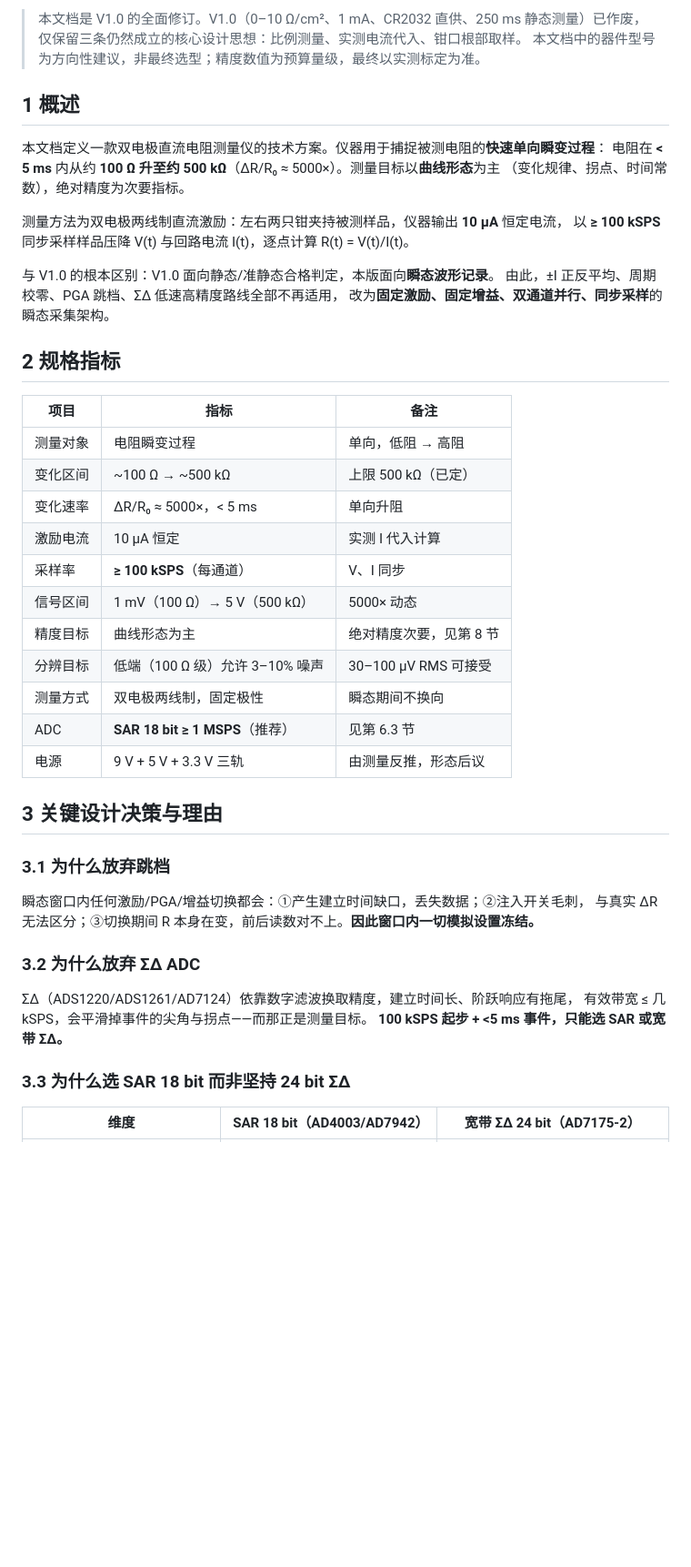
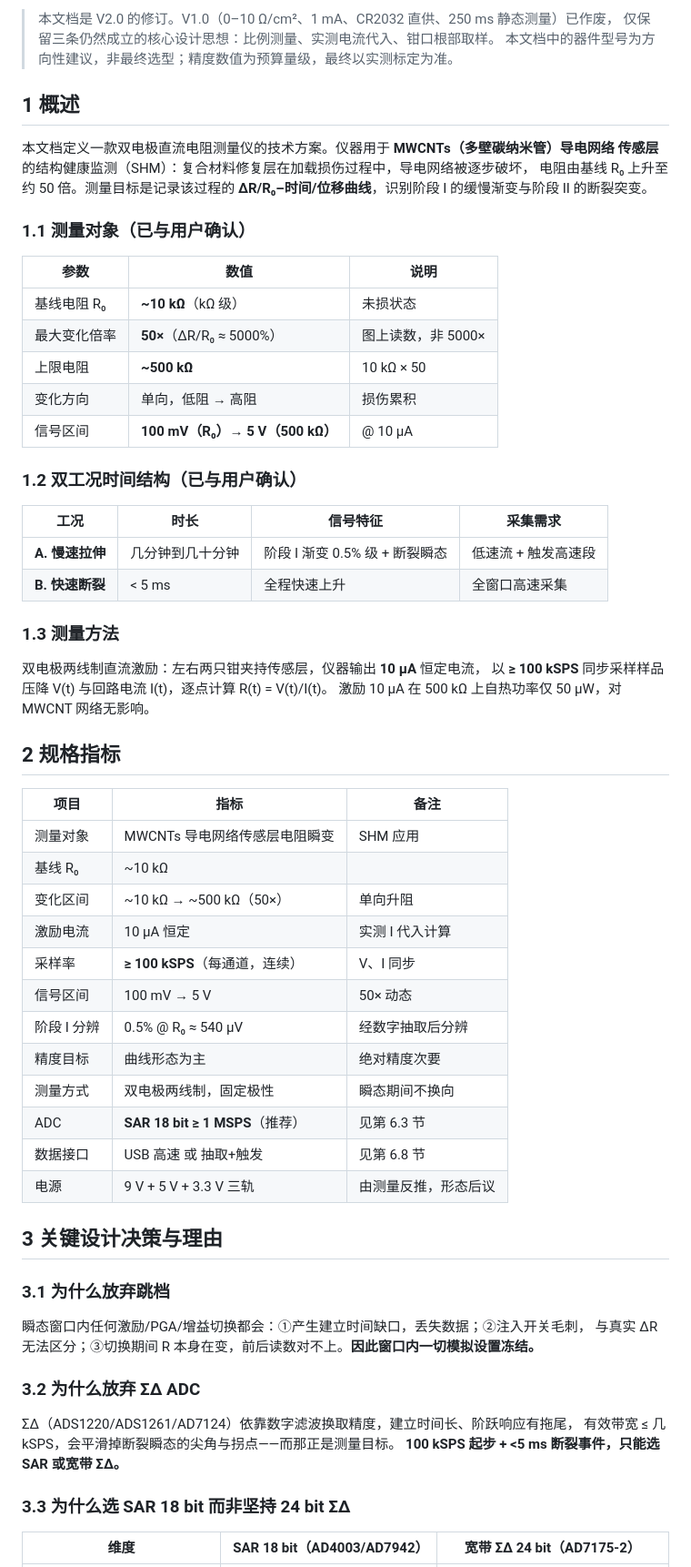
Before and after one commit to chenxi-z/de-drms, a Markdown page: docs/design/2026-10-10-dual-electrode-dc-resistance-meter-design.md, the part around one of its changes. Shown at 91% size. GitHub-like rendering; blank space fills up the shorter version.

```diff
--- a/docs/design/2026-10-10-dual-electrode-dc-resistance-meter-design.md
+++ b/docs/design/2026-10-10-dual-electrode-dc-resistance-meter-design.md
@@ -4,35 +4,53 @@
 
-> 本文档是 V1.0 的全面修订。V1.0（0–10 Ω/cm²、1 mA、CR2032 直供、250 ms 静态测量）已作废，
+> 本文档是 V2.0 的修订。V1.0（0–10 Ω/cm²、1 mA、CR2032 直供、250 ms 静态测量）已作废，
 > 仅保留三条仍然成立的核心设计思想：比例测量、实测电流代入、钳口根部取样。
 > 本文档中的器件型号为方向性建议，非最终选型；精度数值为预算量级，最终以实测标定为准。
 
 ## 1 概述
 
-本文档定义一款双电极直流电阻测量仪的技术方案。仪器用于捕捉被测电阻的**快速单向瞬变过程**：
-电阻在 **< 5 ms** 内从约 **100 Ω 升至约 500 kΩ**（ΔR/R₀ ≈ 5000×）。测量目标以**曲线形态**为主
-（变化规律、拐点、时间常数），绝对精度为次要指标。
+本文档定义一款双电极直流电阻测量仪的技术方案。仪器用于 **MWCNTs（多壁碳纳米管）导电网络
+传感层**的结构健康监测（SHM）：复合材料修复层在加载损伤过程中，导电网络被逐步破坏，
+电阻由基线 R₀ 上升至约 50 倍。测量目标是记录该过程的 **ΔR/R₀–时间/位移曲线**，识别阶段 I
+的缓慢渐变与阶段 II 的断裂突变。
 
-测量方法为双电极两线制直流激励：左右两只钳夹持被测样品，仪器输出 **10 µA** 恒定电流，
+### 1.1 测量对象（已与用户确认）
+
+| 参数 | 数值 | 说明 |
+| --- | --- | --- |
+| 基线电阻 R₀ | **~10 kΩ**（kΩ 级） | 未损状态 |
+| 最大变化倍率 | **50×**（ΔR/R₀ ≈ 5000%） | 图上读数，非 5000× |
+| 上限电阻 | **~500 kΩ** | 10 kΩ × 50 |
+| 变化方向 | 单向，低阻 → 高阻 | 损伤累积 |
+| 信号区间 | **100 mV（R₀）→ 5 V（500 kΩ）** | @ 10 µA |
+
+### 1.2 双工况时间结构（已与用户确认）
+
+| 工况 | 时长 | 信号特征 | 采集需求 |
+| --- | --- | --- | --- |
+| **A. 慢速拉伸** | 几分钟到几十分钟 | 阶段 I 渐变 0.5% 级 + 断裂瞬态 | 低速流 + 触发高速段 |
+| **B. 快速断裂** | < 5 ms | 全程快速上升 | 全窗口高速采集 |
+
+### 1.3 测量方法
+
+双电极两线制直流激励：左右两只钳夹持传感层，仪器输出 **10 µA** 恒定电流，
 以 **≥ 100 kSPS** 同步采样样品压降 V(t) 与回路电流 I(t)，逐点计算 R(t) = V(t)/I(t)。
-
-与 V1.0 的根本区别：V1.0 面向静态/准静态合格判定，本版面向**瞬态波形记录**。
-由此，±I 正反平均、周期校零、PGA 跳档、ΣΔ 低速高精度路线全部不再适用，
-改为**固定激励、固定增益、双通道并行、同步采样**的瞬态采集架构。
+激励 10 µA 在 500 kΩ 上自热功率仅 50 µW，对 MWCNT 网络无影响。
 
 ## 2 规格指标
 
 | 项目 | 指标 | 备注 |
 | --- | --- | --- |
-| 测量对象 | 电阻瞬变过程 | 单向，低阻 → 高阻 |
-| 变化区间 | ~100 Ω → ~500 kΩ | 上限 500 kΩ（已定） |
-| 变化速率 | ΔR/R₀ ≈ 5000×，< 5 ms | 单向升阻 |
+| 测量对象 | MWCNTs 导电网络传感层电阻瞬变 | SHM 应用 |
+| 基线 R₀ | ~10 kΩ | |
+| 变化区间 | ~10 kΩ → ~500 kΩ（50×） | 单向升阻 |
 | 激励电流 | 10 µA 恒定 | 实测 I 代入计算 |
-| 采样率 | **≥ 100 kSPS**（每通道） | V、I 同步 |
-| 信号区间 | 1 mV（100 Ω）→ 5 V（500 kΩ） | 5000× 动态 |
-| 精度目标 | 曲线形态为主 | 绝对精度次要，见第 8 节 |
-| 分辨目标 | 低端（100 Ω 级）允许 3–10% 噪声 | 30–100 µV RMS 可接受 |
+| 采样率 | **≥ 100 kSPS**（每通道，连续） | V、I 同步 |
+| 信号区间 | 100 mV → 5 V | 50× 动态 |
+| 阶段 I 分辨 | 0.5% @ R₀ ≈ 540 µV | 经数字抽取后分辨 |
+| 精度目标 | 曲线形态为主 | 绝对精度次要 |
 | 测量方式 | 双电极两线制，固定极性 | 瞬态期间不换向 |
 | ADC | **SAR 18 bit ≥ 1 MSPS**（推荐） | 见第 6.3 节 |
+| 数据接口 | USB 高速 或 抽取+触发 | 见第 6.8 节 |
 | 电源 | 9 V + 5 V + 3.3 V 三轨 | 由测量反推，形态后议 |
 
 ## 3 关键设计决策与理由
@@ -45,8 +63,8 @@
 ### 3.2 为什么放弃 ΣΔ ADC
 
 ΣΔ（ADS1220/ADS1261/AD7124）依靠数字滤波换取精度，建立时间长、阶跃响应有拖尾，
-有效带宽 ≤ 几 kSPS，会平滑掉事件的尖角与拐点——而那正是测量目标。
-**100 kSPS 起步 + <5 ms 事件，只能选 SAR 或宽带 ΣΔ。**
+有效带宽 ≤ 几 kSPS，会平滑掉断裂瞬态的尖角与拐点——而那正是测量目标。
+**100 kSPS 起步 + <5 ms 断裂事件，只能选 SAR 或宽带 ΣΔ。**
 
 ### 3.3 为什么选 SAR 18 bit 而非坚持 24 bit ΣΔ
 
```
Also changed, not shown: other parts of docs/design/2026-10-10-dual-electrode-dc-resistance-meter-design.md (+73 -62 lines).
